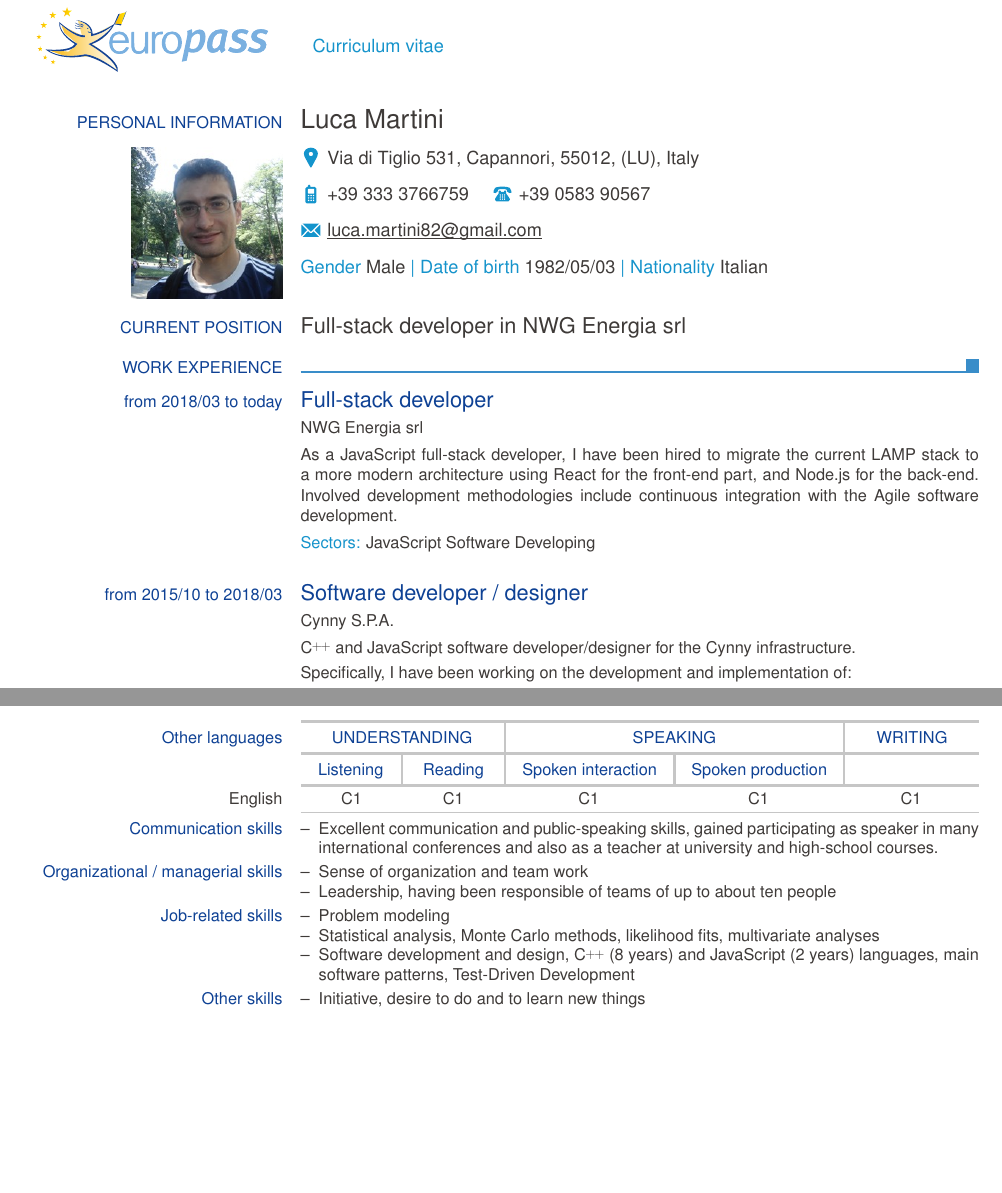
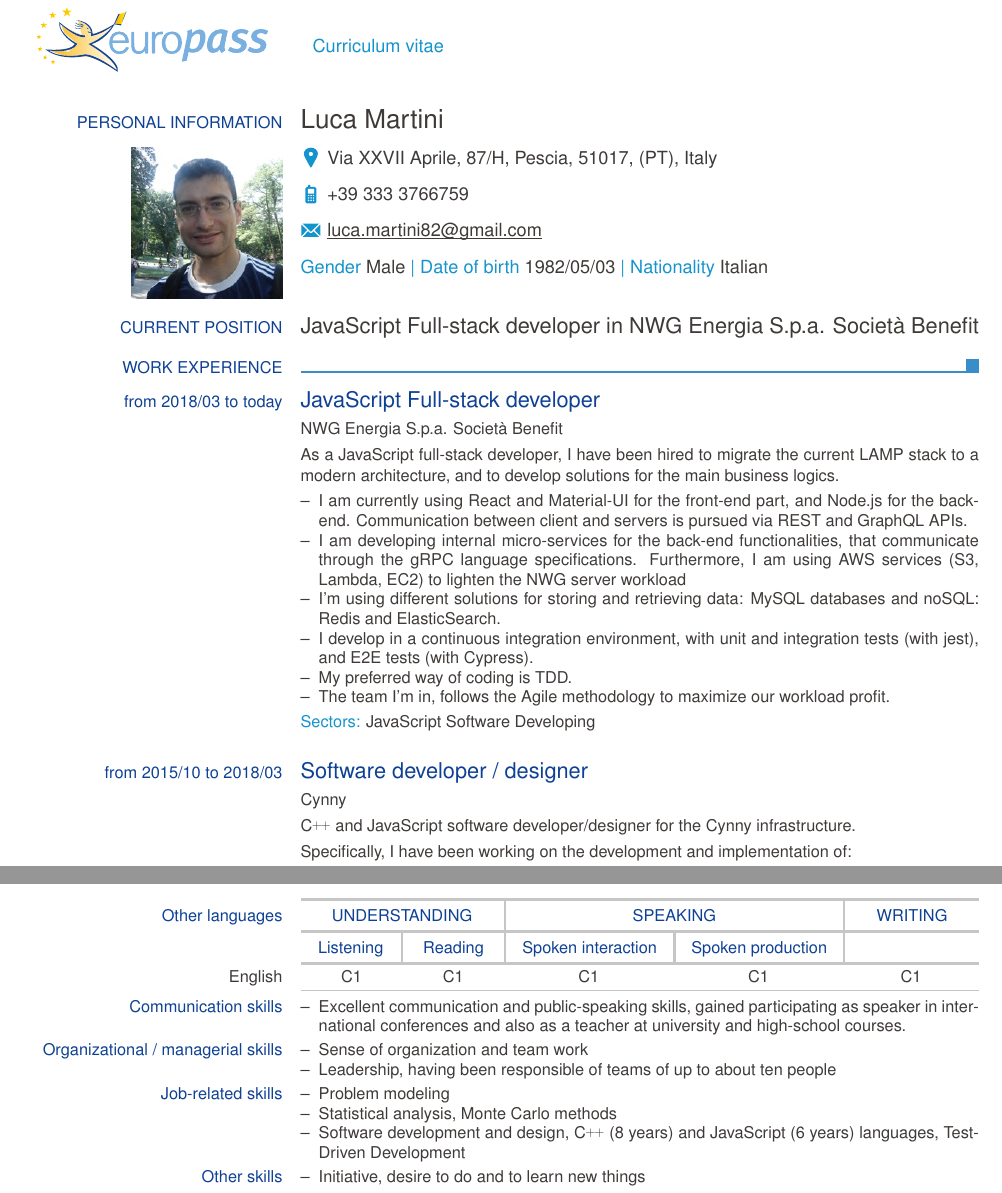
Before and after one commit to lucamartini/resume, a LaTeX CV (CV_Luca_Martini.tex): two parts of pages 1 and 3 of 4, joined at a grey line, cut so that both start at the same text, the shorter picture padded with empty space. Compiled offline with pdfLaTeX.

Commit message:
before 2022

```diff
--- a/CV_Luca_Martini.tex
+++ b/CV_Luca_Martini.tex
@@ -3,8 +3,7 @@
 \usepackage{hyperref}
 
 \ecvname{Luca Martini}
-\ecvaddress{Via di Tiglio 531, Capannori, 55012, (LU), Italy}
-\ecvtelephone{+39 0583 90567}
+\ecvaddress{Via XXVII Aprile, 87/H, Pescia, 51017, (PT), Italy}
 \ecvmobile{+39 333 3766759}
 \ecvemail{luca.martini82@gmail.com}
 \ecvdateofbirth{1982/05/03}
@@ -26,19 +25,27 @@
 
 	\ecvpersonalinfo{}
 
-	\ecvbigitem{Current position}{Full-stack developer in NWG Energia srl}
+	\ecvbigitem{Current position}{JavaScript Full-stack developer in NWG Energia S.p.a. Società Benefit}
 
 	\ecvsection{Work Experience}
 
-	\ecvtitle{from 2018/03 to today}{Full-stack developer}
-	\ecvitem{}{NWG Energia srl}
-	\ecvitem{}{As a JavaScript full-stack developer, I have been hired to migrate the current LAMP stack to a more modern architecture using React for the front-end part, and Node.js for the 	back-end. Involved development methodologies include continuous integration with the Agile software development.
+	\ecvtitle{from 2018/03 to today}{JavaScript Full-stack developer}
+	\ecvitem{}{NWG Energia S.p.a. Società Benefit}
+	\ecvitem{}{As a JavaScript full-stack developer, I have been hired to migrate the current LAMP stack to a modern architecture, and to develop solutions for the main business logics.
+		\begin{ecvitemize}
+			\item I am currently using React and Material-UI for the front-end part, and Node.js for the back-end. Communication between client and servers is pursued via REST and GraphQL APIs.
+			\item I am developing internal micro-services for the back-end functionalities, that communicate through the gRPC language specifications. Furthermore, I am using AWS services (S3, Lambda, EC2) to lighten the NWG server workload
+			\item I'm using different solutions for storing and retrieving data: MySQL databases and noSQL: Redis and ElasticSearch.
+			\item I develop in a continuous integration environment, with unit and integration tests (with jest), and E2E tests (with Cypress).
+			\item My preferred way of coding is TDD.
+			\item The team I'm in, follows the Agile methodology to maximize our workload profit.
+		\end{ecvitemize}
 	}
 
 	\ecvitem{}{\ecvhighlight{Sectors:} JavaScript Software Developing}
 
 	\ecvtitle{from 2015/10 to 2018/03}{Software developer / designer}
-	\ecvitem{}{Cynny S.P.A.}
+	\ecvitem{}{Cynny}
 	\ecvitem{}{\CC~and JavaScript software developer/designer for the Cynny infrastructure.
 
 	Specifically, I have been working on the development and implementation of:
@@ -133,7 +140,7 @@
 
 	\ecvitem{\textcolor{ecvsectioncolor}{Communication skills}}{
 		\begin{ecvitemize}
-			\item Excellent communication and public-speaking skills, gained participating as speaker in many international conferences and also as a teacher at university and high-school courses.
+			\item Excellent communication and public-speaking skills, gained participating as speaker in international conferences and also as a teacher at university and high-school courses.
 		\end{ecvitemize}
 	}
 
@@ -154,8 +161,8 @@
 	\ecvitem{\textcolor{ecvsectioncolor}{Job-related skills}}{
 		\begin{ecvitemize}
 			\item Problem modeling
-			\item Statistical analysis, Monte Carlo methods, likelihood fits, multivariate analyses
-			\item Software development and design, \CC~(8 years) and JavaScript~(2 years) languages, main software patterns, Test-Driven Development
+			\item Statistical analysis, Monte Carlo methods
+			\item Software development and design, \CC~(8 years) and JavaScript~(6 years) languages, Test-Driven Development
 		\end{ecvitemize}
 	}
 
```
Also changed, not shown: docomo.txt (deleted, +0 -17 lines), navionics.txt (deleted, +0 -17 lines), CV_Luca_Martini.tex (2 more changed lines), 1 other file.
